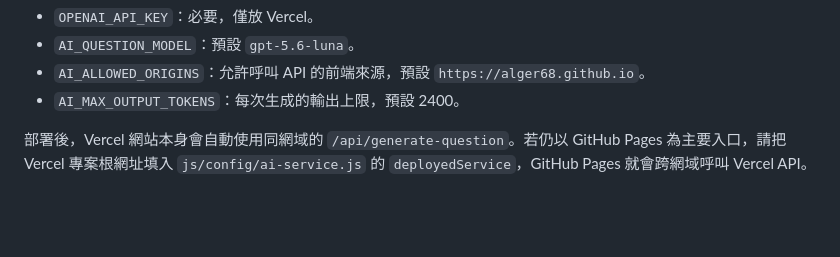
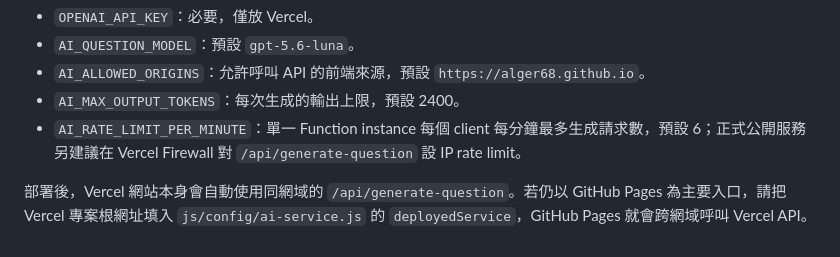
Before and after one commit to alger68/JHSEE-All-Subjects, a Markdown page: README.md, the part around the change. GitHub-like rendering; blank space fills up the shorter version.

Commit message:
Document AI cost and rate-limit safeguards

```diff
--- a/README.md
+++ b/README.md
@@ -71,5 +71,6 @@ Vercel 環境變數請依 `.env.example` 設定：
 - `AI_QUESTION_MODEL`：預設 `gpt-5.6-luna`。
 - `AI_ALLOWED_ORIGINS`：允許呼叫 API 的前端來源，預設 `https://alger68.github.io`。
 - `AI_MAX_OUTPUT_TOKENS`：每次生成的輸出上限，預設 2400。
+- `AI_RATE_LIMIT_PER_MINUTE`：單一 Function instance 每個 client 每分鐘最多生成請求數，預設 6；正式公開服務另建議在 Vercel Firewall 對 `/api/generate-question` 設 IP rate limit。
 
 部署後，Vercel 網站本身會自動使用同網域的 `/api/generate-question`。若仍以 GitHub Pages 為主要入口，請把 Vercel 專案根網址填入 `js/config/ai-service.js` 的 `deployedService`，GitHub Pages 就會跨網域呼叫 Vercel API。
```
